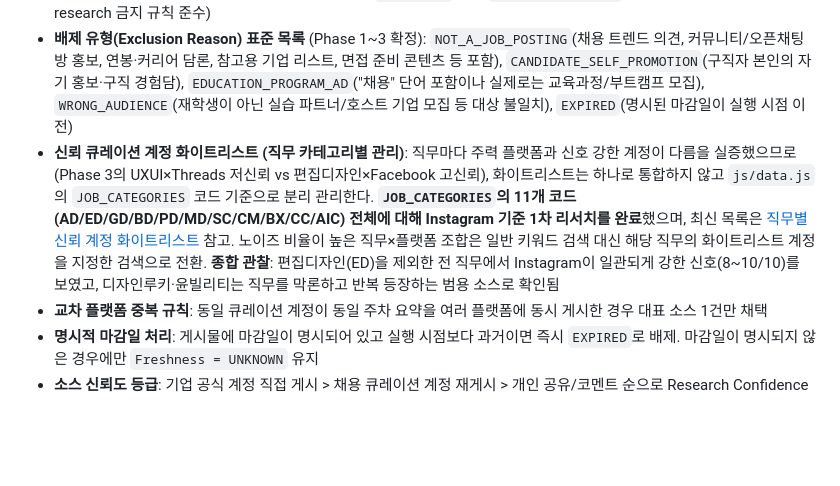
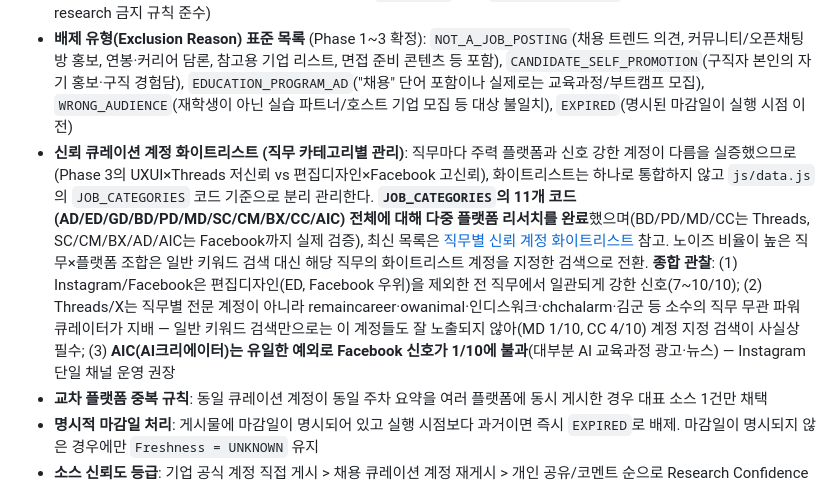
Before and after one commit to vipermo15-dotcom/cgd-career-app, a Markdown page: docs/prd/sns-job-posting-research-prd.md, the part around the change. Rendered like a GitHub page; blank space fills up the shorter version.

```diff
--- a/docs/prd/sns-job-posting-research-prd.md
+++ b/docs/prd/sns-job-posting-research-prd.md
@@ -107,7 +107,7 @@ SNS 채용공고 리서치는 신규 스킬을 새로 만들기보다, 기존 `c
 - 동일 공고가 여러 플랫폼에 게시된 경우 최초 게시 소스를 대표 Source로, 나머지는 참조 링크로 병합
 - 출처 불명확·요건 불명확 공고는 임의로 채우지 않고 `AMBIGUOUS` 또는 `Exclusion Reason`으로 명시 (career-job-research 금지 규칙 준수)
 - **배제 유형(Exclusion Reason) 표준 목록** (Phase 1~3 확정): `NOT_A_JOB_POSTING`(채용 트렌드 의견, 커뮤니티/오픈채팅방 홍보, 연봉·커리어 담론, 참고용 기업 리스트, 면접 준비 콘텐츠 등 포함), `CANDIDATE_SELF_PROMOTION`(구직자 본인의 자기 홍보·구직 경험담), `EDUCATION_PROGRAM_AD`("채용" 단어 포함이나 실제로는 교육과정/부트캠프 모집), `WRONG_AUDIENCE`(재학생이 아닌 실습 파트너/호스트 기업 모집 등 대상 불일치), `EXPIRED`(명시된 마감일이 실행 시점 이전)
-- **신뢰 큐레이션 계정 화이트리스트 (직무 카테고리별 관리)**: 직무마다 주력 플랫폼과 신호 강한 계정이 다름을 실증했으므로(Phase 3의 UXUI×Threads 저신뢰 vs 편집디자인×Facebook 고신뢰), 화이트리스트는 하나로 통합하지 않고 `js/data.js`의 `JOB_CATEGORIES` 코드 기준으로 분리 관리한다. **`JOB_CATEGORIES`의 11개 코드(AD/ED/GD/BD/PD/MD/SC/CM/BX/CC/AIC) 전체에 대해 Instagram 기준 1차 리서치를 완료**했으며, 최신 목록은 [직무별 신뢰 계정 화이트리스트](./job-category-trusted-accounts.md) 참고. 노이즈 비율이 높은 직무×플랫폼 조합은 일반 키워드 검색 대신 해당 직무의 화이트리스트 계정을 지정한 검색으로 전환. **종합 관찰**: 편집디자인(ED)을 제외한 전 직무에서 Instagram이 일관되게 강한 신호(8~10/10)를 보였고, 디자인루키·윤빌리티는 직무를 막론하고 반복 등장하는 범용 소스로 확인됨
+- **신뢰 큐레이션 계정 화이트리스트 (직무 카테고리별 관리)**: 직무마다 주력 플랫폼과 신호 강한 계정이 다름을 실증했으므로(Phase 3의 UXUI×Threads 저신뢰 vs 편집디자인×Facebook 고신뢰), 화이트리스트는 하나로 통합하지 않고 `js/data.js`의 `JOB_CATEGORIES` 코드 기준으로 분리 관리한다. **`JOB_CATEGORIES`의 11개 코드(AD/ED/GD/BD/PD/MD/SC/CM/BX/CC/AIC) 전체에 대해 다중 플랫폼 리서치를 완료**했으며(BD/PD/MD/CC는 Threads, SC/CM/BX/AD/AIC는 Facebook까지 실제 검증), 최신 목록은 [직무별 신뢰 계정 화이트리스트](./job-category-trusted-accounts.md) 참고. 노이즈 비율이 높은 직무×플랫폼 조합은 일반 키워드 검색 대신 해당 직무의 화이트리스트 계정을 지정한 검색으로 전환. **종합 관찰**: (1) Instagram/Facebook은 편집디자인(ED, Facebook 우위)을 제외한 전 직무에서 일관되게 강한 신호(7~10/10); (2) Threads/X는 직무별 전문 계정이 아니라 remaincareer·owanimal·인디스워크·chchalarm·김군 등 소수의 직무 무관 파워 큐레이터가 지배 — 일반 키워드 검색만으로는 이 계정들도 잘 노출되지 않아(MD 1/10, CC 4/10) 계정 지정 검색이 사실상 필수; (3) **AIC(AI크리에이터)는 유일한 예외로 Facebook 신호가 1/10에 불과**(대부분 AI 교육과정 광고·뉴스) — Instagram 단일 채널 운영 권장
 - **교차 플랫폼 중복 규칙**: 동일 큐레이션 계정이 동일 주차 요약을 여러 플랫폼에 동시 게시한 경우 대표 소스 1건만 채택
 - **명시적 마감일 처리**: 게시물에 마감일이 명시되어 있고 실행 시점보다 과거이면 즉시 `EXPIRED`로 배제. 마감일이 명시되지 않은 경우에만 `Freshness = UNKNOWN` 유지
 - **소스 신뢰도 등급**: 기업 공식 계정 직접 게시 > 채용 큐레이션 계정 재게시 > 개인 공유/코멘트 순으로 Research Confidence를 차등 적용. 큐레이션 재게시는 기업 공식 채용 페이지로 원문 재확인 전까지 Confidence를 낮게 유지
```
Also changed, not shown: docs/prd/job-category-trusted-accounts.md (+51 -34 lines).
